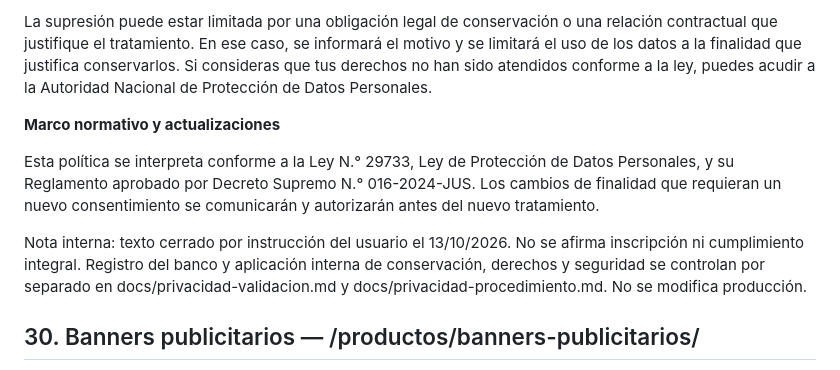
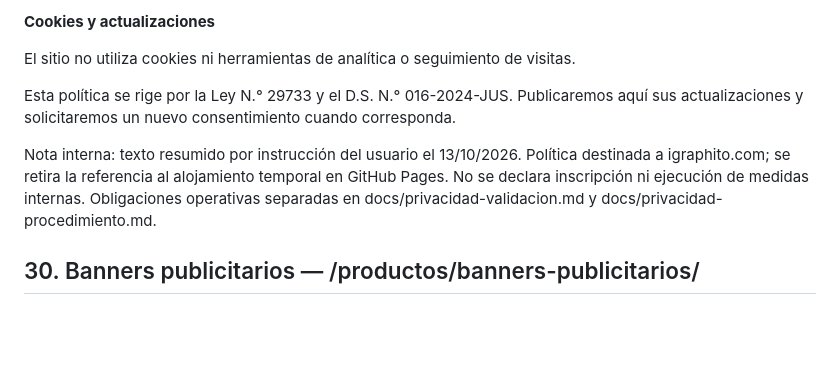
Before and after one commit to jimmygr4dos/igraphito-web, a Markdown page: src/content.md, the part around one of its changes. Drawn GitHub-style; blank space fills up the shorter version.

```diff
--- a/src/content.md
+++ b/src/content.md
@@ -913,11 +895,11 @@ Indica el derecho que deseas ejercer, los datos o tratamiento al que se refiere
 
-La supresión puede estar limitada por una obligación legal de conservación o una relación contractual que justifique el tratamiento. En ese caso, se informará el motivo y se limitará el uso de los datos a la finalidad que justifica conservarlos. Si consideras que tus derechos no han sido atendidos conforme a la ley, puedes acudir a la Autoridad Nacional de Protección de Datos Personales.
+**Cookies y actualizaciones**
 
-**Marco normativo y actualizaciones**
+El sitio no utiliza cookies ni herramientas de analítica o seguimiento de visitas.
 
-Esta política se interpreta conforme a la Ley N.° 29733, Ley de Protección de Datos Personales, y su Reglamento aprobado por Decreto Supremo N.° 016-2024-JUS. Los cambios de finalidad que requieran un nuevo consentimiento se comunicarán y autorizarán antes del nuevo tratamiento.
+Esta política se rige por la Ley N.° 29733 y el D.S. N.° 016-2024-JUS. Publicaremos aquí sus actualizaciones y solicitaremos un nuevo consentimiento cuando corresponda.
 
-Nota interna: texto cerrado por instrucción del usuario el 13/10/2026. No se afirma inscripción ni cumplimiento integral. Registro del banco y aplicación interna de conservación, derechos y seguridad se controlan por separado en docs/privacidad-validacion.md y docs/privacidad-procedimiento.md. No se modifica producción.
+Nota interna: texto resumido por instrucción del usuario el 13/10/2026. Política destinada a igraphito.com; se retira la referencia al alojamiento temporal en GitHub Pages. No se declara inscripción ni ejecución de medidas internas. Obligaciones operativas separadas en docs/privacidad-validacion.md y docs/privacidad-procedimiento.md.
 
 ## 30. Banners publicitarios — /productos/banners-publicitarios/
 
```
Also changed, not shown: other parts of src/content.md (+13 -31 lines).
